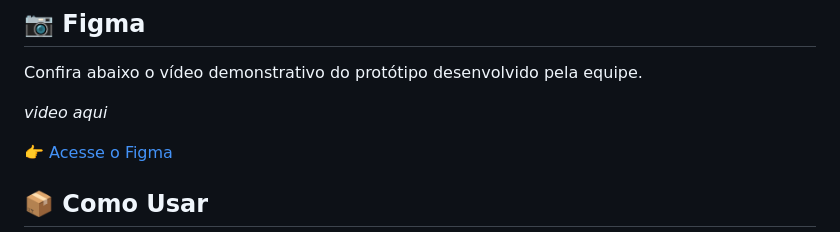
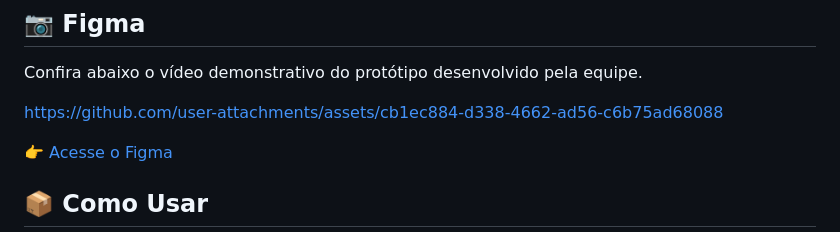
Before and after one commit to Williansilva2207/Vitrina, a Markdown page: README.md, the part around the change. Drawn GitHub-style.

```diff
--- a/README.md
+++ b/README.md
@@ -40,7 +40,7 @@ Este projeto busca formentar a indústria criativa e sustentáveil em espaços u
 ## 📷 Figma
 Confira abaixo o vídeo demonstrativo do protótipo desenvolvido pela equipe.
 
-*video aqui*
+https://github.com/user-attachments/assets/cb1ec884-d338-4662-ad56-c6b75ad68088
 
 👉 [Acesse o Figma](https://www.figma.com/proto/0nyjoYcv1ryzVKHHBweSma/Vitrina?node-id=2004-24&p=f&t=7GZ6xYBXpNKqJQoC-1&scaling=scale-down&content-scaling=fixed&page-id=0%3A1&starting-point-node-id=2004%3A24)
 
```
